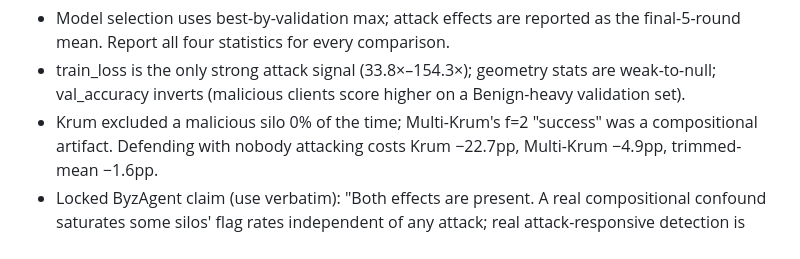
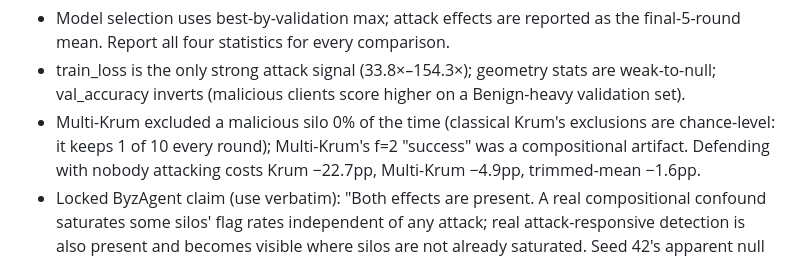
Before and after one commit to Pilli9375/XFed-IDS-ByzAgent, a Markdown page: PROJECT_INSTRUCTIONS.md, the part around the change. Drawn GitHub-style.

Commit message:
attribute the 0% exclusion to Multi-Krum in project instructions
Co-Authored-By: Claude Opus 5.5 <noreply@anthropic.com>

```diff
--- a/PROJECT_INSTRUCTIONS.md
+++ b/PROJECT_INSTRUCTIONS.md
@@ -146,7 +146,7 @@ raw features (514 already-explained rows, for demo display) are documented in
 - train_loss is the only strong attack signal (33.8×–154.3×); geometry stats
   are weak-to-null; val_accuracy inverts (malicious clients score higher on a
   Benign-heavy validation set).
-- Krum excluded a malicious silo 0% of the time; Multi-Krum's f=2 "success"
+- Multi-Krum excluded a malicious silo 0% of the time (classical Krum's exclusions are chance-level: it keeps 1 of 10 every round); Multi-Krum's f=2 "success"
   was a compositional artifact. Defending with nobody attacking costs Krum
   −22.7pp, Multi-Krum −4.9pp, trimmed-mean −1.6pp.
 - Locked ByzAgent claim (use verbatim): "Both effects are present. A real
```
